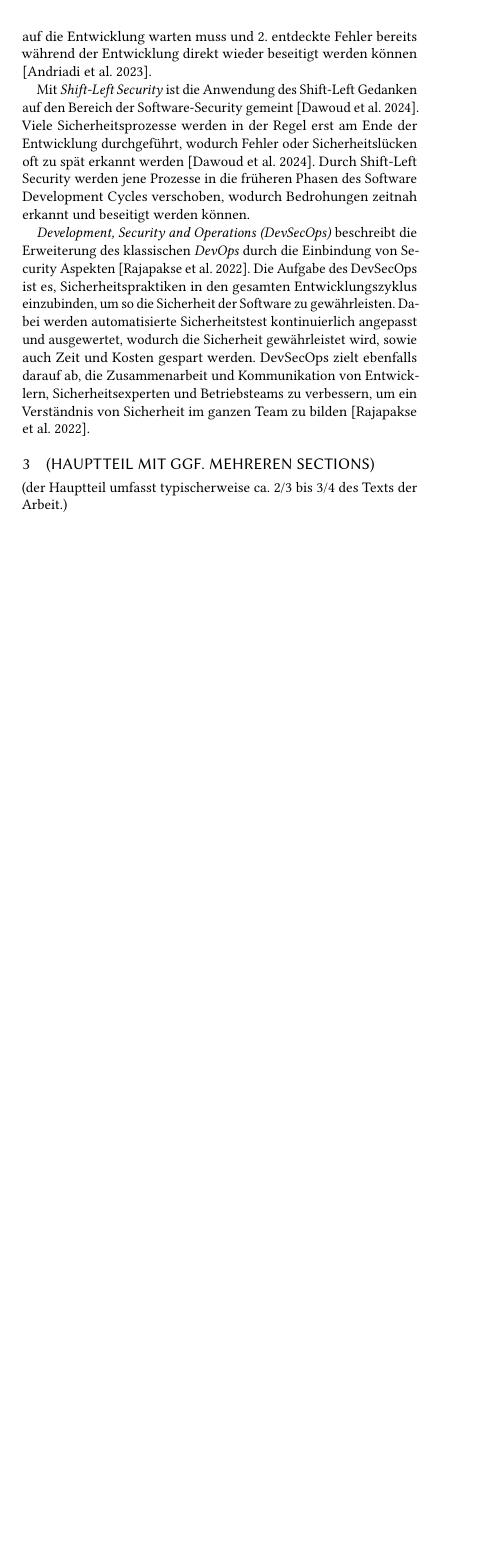
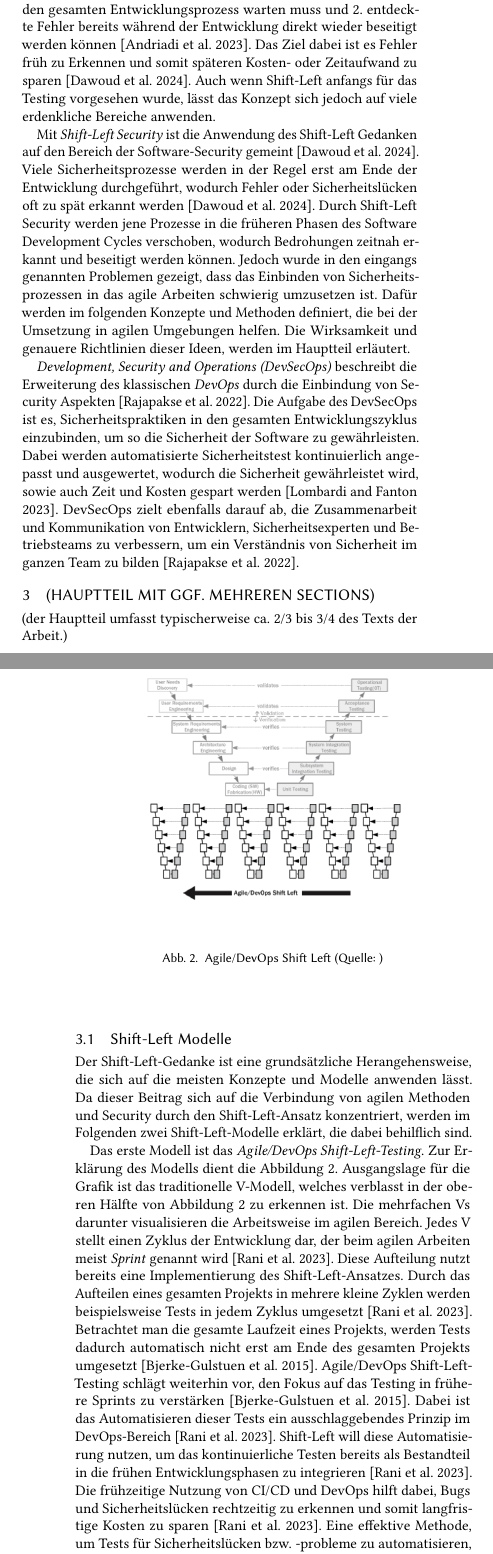
Before and after one commit to Beleg-08-Sicherheit-Softwareentwicklung/Abgabe, a LaTeX paper (paper-tex/08-Security-Software.tex, which reads paper-tex/Grundlagen.tex, paper-tex/Shift-Left-Arten.tex): part of one column of page 1 of 5 before the commit and two parts of the columns of pages 1 and 2 of 6 after it, the two joined at a grey line, cut so that both start at the same text, the shorter picture padded with empty space. Compiled offline with pdfLaTeX.

Commit message:
Shift Left Modelle

```diff
--- a/paper-tex/Grundlagen.tex
+++ b/paper-tex/Grundlagen.tex
@@ -11,15 +11,15 @@ Als \textit{sichere Software} definieren wir solche, die den grundlegenden Prinz
 \end{enumerate}
 Diese vier Prinzipien bilden die Grundlage für sichere Software und müssen somit bei der Entwicklung von sicherheitskritischen Prozessen gezielt beachtet werden.\
 
-Der \textit{Shift-Left} Ansatz beschreibt das Verschieben von Prozeduren bzw. Aktivitäten aus späteren Phasen des Software Development Life Cycle in Frühere \cite{andriadi_impact_2023}. An einer zeitlichen Achse, wie sie in der Abbildung \ref{fig:shiftleft} zu sehen ist, kann man die Verschiebung nach Links erkennen. Die Abbildung zeigt, wie der Fokus von der Softwarequalität von einem späteren Zeitpunkt in einen Früheren verlagert wird. Dieses Vorgehen ist schon länger bekannt, doch der Name Shift-Left wurde durch \citet{smith_shift-left_2001} geprägt. Dieser sprach 2001 vom \textit{Shift-Left Testing} und erklärte, dass durch das frühere Testen in der Softwareentwicklung die Qualität der Software gesteigert und die Kosten von Fehlern gesenkt werden könne \cite{dawoud_better_2024}. Dafür müssten Quality Assurance (QA) und Entwickler parallel arbeiten, was zur Folge hätte, dass das QA-Team 1. nicht auf die Entwicklung warten muss und 2. entdeckte Fehler bereits während der Entwicklung direkt wieder beseitigt werden können \cite{andriadi_impact_2023}.
+Der \textit{Shift-Left} Ansatz beschreibt das Verschieben von Prozeduren bzw. Aktivitäten aus späteren Phasen des Software Development Life Cycle in Frühere \cite{andriadi_impact_2023}. An einer zeitlichen Achse, wie sie in der Abbildung \ref{fig:shiftleft} zu sehen ist, lässt sich die Namensherkunft des Shift-Left Ansatzes erklären. Die Abbildung zeigt, wie der Fokus der Softwarequalität von einem späteren Zeitpunkt in einen Früheren verlagert wird. An der Achse entlang gesehen, geschieht diese Verschiebung (engl. Shift) also nach links (engl. left). Diese Idee ist schon länger bekannt, doch der Name Shift-Left für diesen Prozess wurde durch \citet{smith_shift-left_2001} geprägt. Dieser sprach 2001 vom \textit{Shift-Left Testing} und erklärte, dass durch das frühere Testen in der Softwareentwicklung die Qualität der Software gesteigert und die Kosten von Fehlern gesenkt werden könne \cite{dawoud_better_2024}. Dafür müssten Quality Assurance (QA) und Entwickler parallel arbeiten, was zur Folge hätte, dass das QA-Team 1. nicht auf den gesamten Entwicklungsprozess warten muss und 2. entdeckte Fehler bereits während der Entwicklung direkt wieder beseitigt werden können \cite{andriadi_impact_2023}. Das Ziel dabei ist es Fehler früh zu Erkennen und somit späteren Kosten- oder Zeitaufwand zu sparen \cite{dawoud_better_2024}. Auch wenn Shift-Left anfangs für das Testing vorgesehen wurde, lässt das Konzept sich jedoch auf viele erdenkliche Bereiche anwenden.
 
 \begin{figure}
     \centering
     \includegraphics[width=0.9\linewidth]{images/Shift_Left.png}
     \caption{Shift-Left Verschiebung von Fokus auf Qualität im Software Development Life Cycle}
     \label{fig:shiftleft}
-  \end{figure}
+\end{figure}
 
-Mit \textit{Shift-Left Security} ist die Anwendung des Shift-Left Gedanken auf den Bereich der Software-Security gemeint \cite{dawoud_better_2024}. Viele Sicherheitsprozesse werden in der Regel erst am Ende der Entwicklung durchgeführt, wodurch Fehler oder Sicherheitslücken oft zu spät erkannt werden \cite{dawoud_better_2024}. Durch Shift-Left Security werden jene Prozesse in die früheren Phasen des Software Development Cycles verschoben, wodurch Bedrohungen zeitnah erkannt und beseitigt werden können.
+Mit \textit{Shift-Left Security} ist die Anwendung des Shift-Left Gedanken auf den Bereich der Software-Security gemeint \cite{dawoud_better_2024}. Viele Sicherheitsprozesse werden in der Regel erst am Ende der Entwicklung durchgeführt, wodurch Fehler oder Sicherheitslücken oft zu spät erkannt werden \cite{dawoud_better_2024}. Durch Shift-Left Security werden jene Prozesse in die früheren Phasen des Software Development Cycles verschoben, wodurch Bedrohungen zeitnah erkannt und beseitigt werden können. Jedoch wurde in den eingangs genannten Problemen gezeigt, dass das Einbinden von Sicherheitsprozessen in das agile Arbeiten schwierig umzusetzen ist. Dafür werden im folgenden Konzepte und Methoden definiert, die bei der Umsetzung in agilen Umgebungen helfen. Die Wirksamkeit und genauere Richtlinien dieser Ideen, werden im Hauptteil erläutert.
 
-\textit{Development, Security and Operations (DevSecOps)} beschreibt die Erweiterung des klassischen \textit{DevOps} durch die Einbindung von Security Aspekten \cite{rajapakse_challenges_2022}. Die Aufgabe des DevSecOps ist es, Sicherheitspraktiken in den gesamten Entwicklungszyklus einzubinden, um so die Sicherheit der Software zu gewährleisten. Dabei werden automatisierte Sicherheitstest kontinuierlich angepasst und ausgewertet, wodurch die Sicherheit gewährleistet wird, sowie auch Zeit und Kosten gespart werden. DevSecOps zielt ebenfalls darauf ab, die Zusammenarbeit und Kommunikation von Entwicklern, Sicherheitsexperten und Betriebsteams zu verbessern, um ein Verständnis von Sicherheit im ganzen Team zu bilden \cite{rajapakse_challenges_2022}.
+\textit{Development, Security and Operations (DevSecOps)} beschreibt die Erweiterung des klassischen \textit{DevOps} durch die Einbindung von Security Aspekten \cite{rajapakse_challenges_2022}. Die Aufgabe des DevSecOps ist es, Sicherheitspraktiken in den gesamten Entwicklungszyklus einzubinden, um so die Sicherheit der Software zu gewährleisten. Dabei werden automatisierte Sicherheitstest kontinuierlich angepasst und ausgewertet, wodurch die Sicherheit gewährleistet wird, sowie auch Zeit und Kosten gespart werden \cite{lombardi_devops_2023}. DevSecOps zielt ebenfalls darauf ab, die Zusammenarbeit und Kommunikation von Entwicklern, Sicherheitsexperten und Betriebsteams zu verbessern, um ein Verständnis von Sicherheit im ganzen Team zu bilden \cite{rajapakse_challenges_2022}.
--- /dev/null
+++ b/paper-tex/Shift-Left-Arten.tex
@@ -0,0 +1,13 @@
+\subsection{Shift-Left Modelle}
+Der Shift-Left-Gedanke ist eine grundsätzliche Herangehensweise, die sich auf die meisten Konzepte und Modelle anwenden lässt. Da dieser Beitrag sich auf die Verbindung von agilen Methoden und Security durch den Shift-Left-Ansatz konzentriert, werden im Folgenden zwei Shift-Left-Modelle erklärt, die dabei behilflich sind.
+
+\begin{figure}
+    \centering
+    \includegraphics[width=0.9\linewidth]{images/Agile_DevOps_Shift_Left.png}
+    \caption{Agile/DevOps Shift Left (Quelle: )}
+    \label{fig:agiledevops}
+\end{figure}
+
+Das erste Modell ist das \textit{Agile/DevOps Shift-Left-Testing}. Zur Erklärung des Modells dient die Abbildung \ref{fig:agiledevops}. Ausgangslage für die Grafik ist das traditionelle V-Modell, welches verblasst in der oberen Hälfte von Abbildung \ref{fig:agiledevops} zu erkennen ist. Die mehrfachen Vs darunter visualisieren die Arbeitsweise im agilen Bereich. Jedes V stellt einen Zyklus der Entwicklung dar, der beim agilen Arbeiten meist \textit{Sprint} genannt wird \cite{rani_shift-left_2023}. Diese Aufteilung nutzt bereits eine Implementierung des Shift-Left-Ansatzes. Durch das Aufteilen eines gesamten Projekts in mehrere kleine Zyklen werden beispielsweise Tests in jedem Zyklus umgesetzt \cite{rani_shift-left_2023}. Betrachtet man die gesamte Laufzeit eines Projekts, werden Tests dadurch automatisch nicht erst am Ende des gesamten Projekts umgesetzt \cite{bjerke-gulstuen_high_2015}. Agile/DevOps Shift-Left-Testing schlägt weiterhin vor, den Fokus auf das Testing in frühere Sprints zu verstärken \cite{bjerke-gulstuen_high_2015}. Dabei ist das Automatisieren dieser Tests ein ausschlaggebendes Prinzip im DevOps-Bereich \cite{rani_shift-left_2023}. Shift-Left will diese Automatisierung nutzen, um das kontinuierliche Testen bereits als Bestandteil in die frühen Entwicklungsphasen zu integrieren \cite{rani_shift-left_2023}. Die frühzeitige Nutzung von CI/CD und DevOps hilft dabei, Bugs und Sicherheitslücken rechtzeitig zu erkennen und somit langfristige Kosten zu sparen \cite{rani_shift-left_2023}. Eine effektive Methode, um Tests für Sicherheitslücken bzw. -probleme zu automatisieren, ist die Nutzung von SAST und DAST, welche später noch genauer analysiert werden. Eine weitere Eigenschaft, die durch die agile Herangehensweise und Shift-Left gestärkt wird, ist die Zusammenarbeit und Kommunikation zwischen Development- und Testing-Teams \cite{rani_shift-left_2023}. Durch die Parallelisierung beider Prozesse gibt es einen höheren Austausch von Feedback, wodurch auf Fehler schnell reagiert werden kann. Vor allem bei Projekten mit hohen Sicherheitsanforderungen wird dadurch das Bewusstsein für Sicherheit bei allen Beteiligten gestärkt \cite{dawoud_better_2024}.
+
+Der zweite Ansatz, der hier vorgestellt werden soll, ist das \textit{Model-Based Shift-Left Testing (MBSLT)}. Wie zuvor veranschaulicht Abbildung \ref{fig:modelbased} die Herangehensweise für das MBSLT basierend auf dem V-Modell. Anders als der Agile/DevOps-Ansatz fokussiert sich MBSLT auf das Testen des gesamten Modells und nicht auf den Quellcode an sich \cite{rani_shift-left_2023}. In \ref{fig:modelbased} ist zu erkennen, dass neben jedem standardmäßigen Schritt des V-Modells ein paralleler Schritt erfolgt, der darauf abzielt, das Systemmodell zu testen. Diese Systemmodelle werden beispielsweise durch UML oder Datenflussdiagramme dargestellt \cite{rani_shift-left_2023}. Basierend darauf werden Tests erstellt, um Schwachstellen in der Architektur- und Design-Ebene zu erkennen. Auch diese Art von Tests kann durch CI/CD automatisiert werden \cite{rani_shift-left_2023}. MBSLT hilft dabei, potenzielle Fehler noch vor der Implementierung zu erkennen, wodurch später Kosten vermieden werden können \cite{rani_shift-left_2023}. Des Weiteren wird die Anforderungsanalyse verbessert, da MBSLT sicherstellt, dass Anforderungen vollständig und konsistent sind \cite{rani_shift-left_2023}. Dieser Vorteil trägt somit auch zur besseren Kommunikation zwischen dem Development- und dem Testing-Team bei.
@@ -0,0 +19,3 @@
+    \caption{Model-Based Shift Left (Quelle: )}
+    \label{fig:modelbased}
+\end{figure}
```
Also changed, not shown: paper-tex/08-Security-Software.tex (+2 -0 lines), paper-tex/images/Agile_DevOps_Shift_Left.png (added), paper-tex/images/Model_Based_Shift_Left.png (added), paper-tex/Grundlagen.tex (2 more changed lines), paper-tex/Shift-Left-Arten.tex (5 more changed lines).
